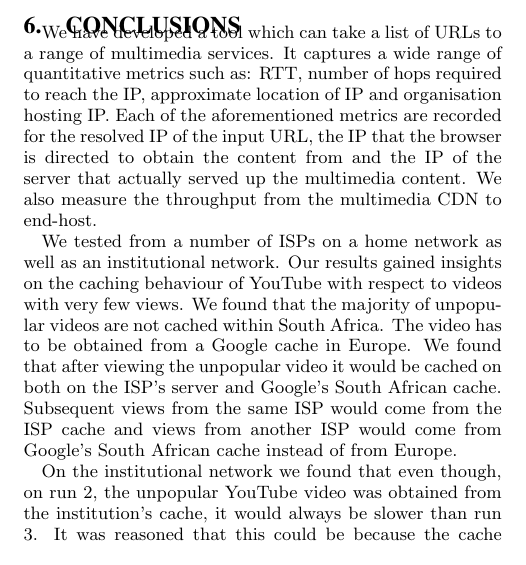
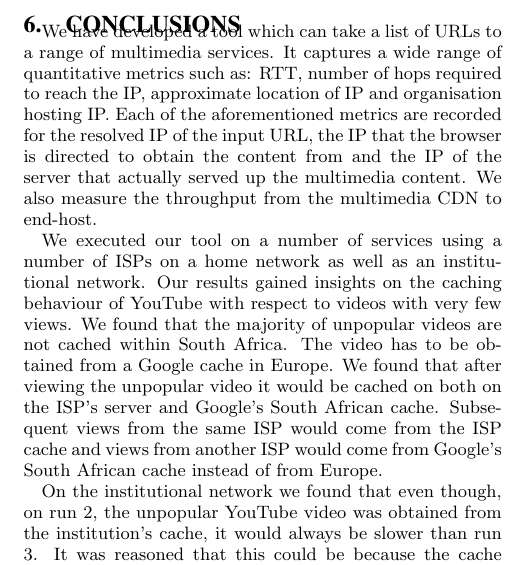
Before and after one commit to jacquesh/CDNPerf, a LaTeX paper (Writeup/paper.tex): part of one column of page 6 of 6, cut so that both start at the same text. Compiled offline with pdfLaTeX.

Commit message:
Minor improvement to sentence

```diff
--- a/Writeup/paper.tex
+++ b/Writeup/paper.tex
@@ -443,7 +443,7 @@ Another direction that would be useful in future work is to run a more distribut
 \section{Conclusions}
 We have developed a tool which can take a list of URLs to a range of multimedia services. It captures a wide range of quantitative metrics such as: RTT, number of hops required to reach the IP, approximate location of IP and organisation hosting IP. Each of the aforementioned metrics are recorded for the resolved IP of the input URL, the IP that the browser is directed to obtain the content from and the IP of the server that actually served up the multimedia content. We also measure the throughput from the multimedia CDN to end-host.
 
-We tested from a number of ISPs on a home network as well as an institutional network. Our results gained insights on the caching behaviour of YouTube with respect to videos with very few views. We found that the majority of unpopular videos are not cached within South Africa. The video has to be obtained from a Google cache in Europe. We found that after viewing the unpopular video it would be cached on both on the ISP's server and Google's South African cache. Subsequent views from the same ISP would come from the ISP cache and views from another ISP would come from Google's South African cache instead of from Europe.
+We executed our tool on a number of services using a number of ISPs on a home network as well as an institutional network. Our results gained insights on the caching behaviour of YouTube with respect to videos with very few views. We found that the majority of unpopular videos are not cached within South Africa. The video has to be obtained from a Google cache in Europe. We found that after viewing the unpopular video it would be cached on both on the ISP's server and Google's South African cache. Subsequent views from the same ISP would come from the ISP cache and views from another ISP would come from Google's South African cache instead of from Europe.
 
 On the institutional network we found that even though, on run 2, the unpopular YouTube video was obtained from the institution's cache, it would always be slower than run 3. It was reasoned that this could be because the cache considers it to be ``hotter'' because of the additional request for it, and serves it at a higher throughput. Another possibility is that while the video is available at the server, the caching process has not fully completed, leading to slower throughput on run 2.
 
```
